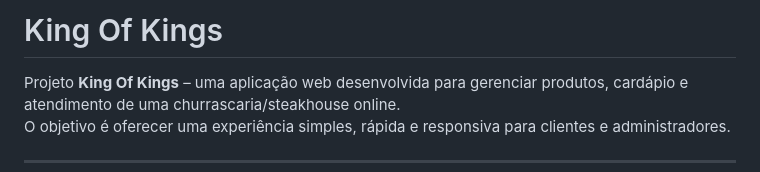
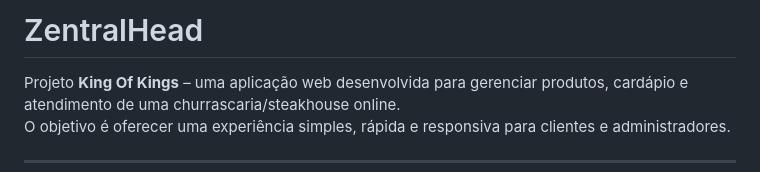
Before and after one commit to ErikCarvalho1/ZentralHead, a Markdown page: README.md, the part around the change. Rendered like a GitHub page.

```diff
--- a/README.md
+++ b/README.md
@@ -1,4 +1,5 @@
-# King Of Kings
+# ZentralHead
+
 
 Projeto **King Of Kings** – uma aplicação web desenvolvida para gerenciar produtos, cardápio e atendimento de uma churrascaria/steakhouse online.
 O objetivo é oferecer uma experiência simples, rápida e responsiva para clientes e administradores.
```
